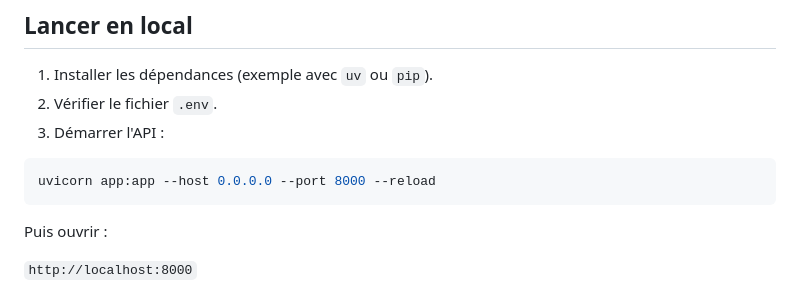
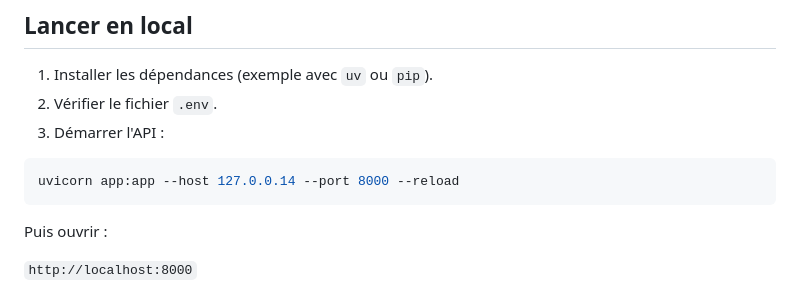
Before and after one commit to FNiakan/Chatbot_Vstatic, a Markdown page: README.md, the part around the change. Drawn GitHub-style.

Commit message:
docs: Update uvicorn command host IP in README.

````diff
--- a/README.md
+++ b/README.md
@@ -78,7 +78,7 @@ Ces variables sont optionnelles. Le code fonctionnera normalement si vous ne les
 3. Démarrer l'API :
 
 ```bash
-uvicorn app:app --host 0.0.0.0 --port 8000 --reload
+uvicorn app:app --host 127.0.0.14 --port 8000 --reload
 ```
 
 Puis ouvrir :
````
